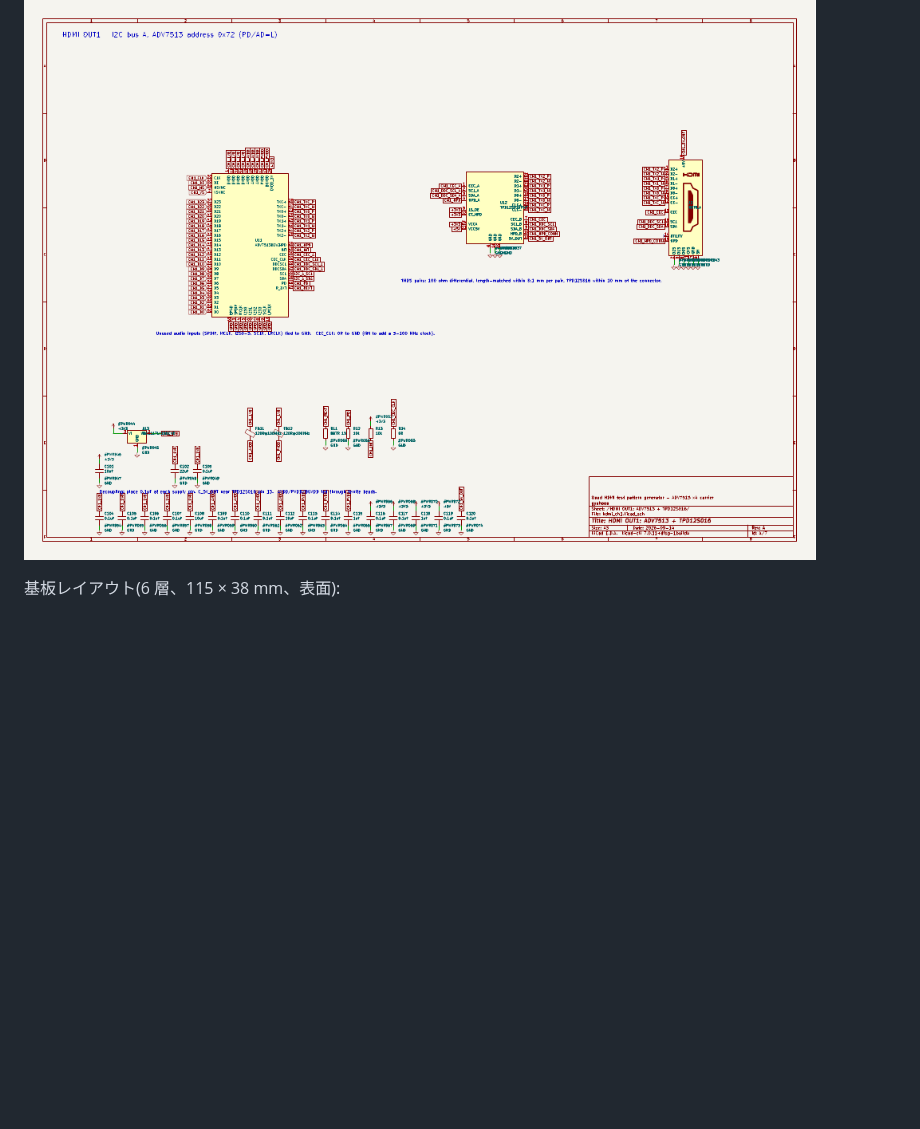
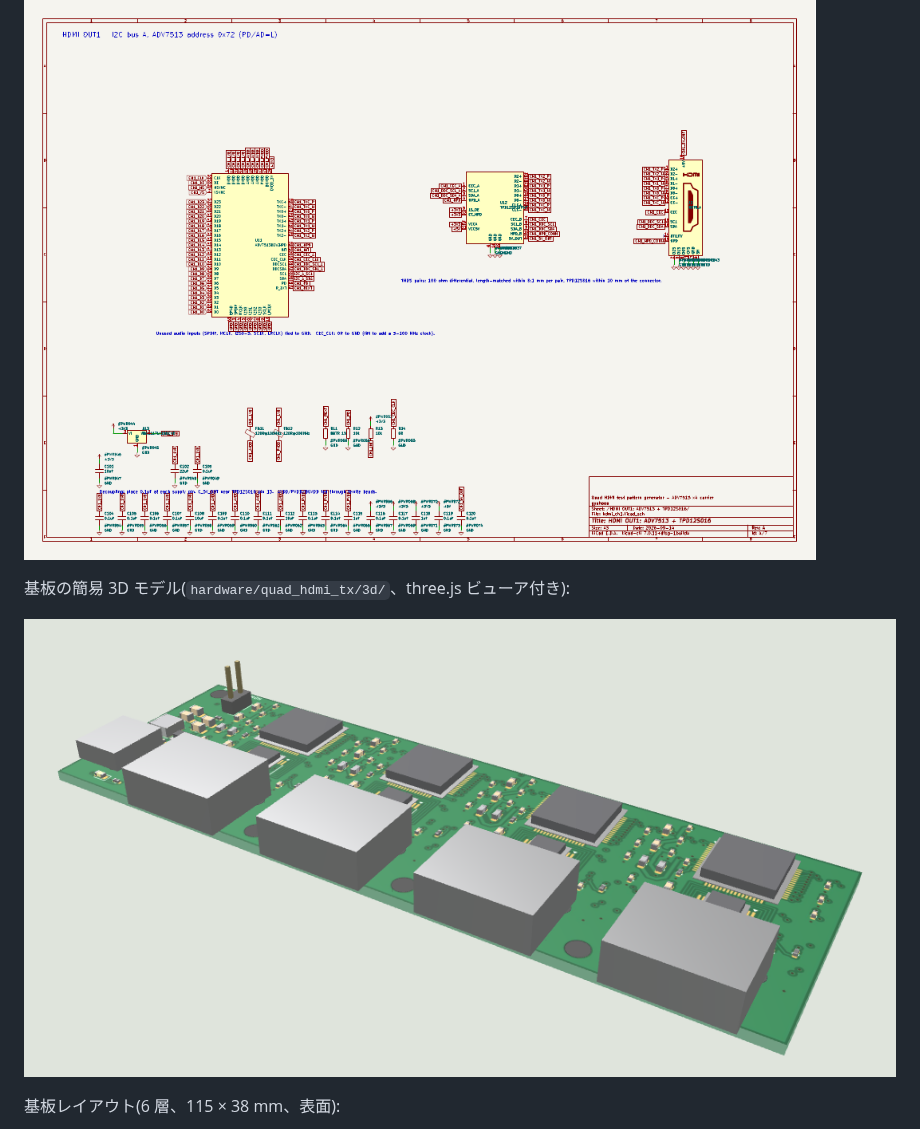
Before and after one commit to gyuhooo/esp32-hdmi-quad-splitter, a Markdown page: README.md, the part around the change. Rendered like a GitHub page; pictures changed too: docs/images/pcb-3d-iso.png (added); blank space fills up the shorter version.

```diff
--- a/README.md
+++ b/README.md
@@ -44,6 +44,10 @@ FPGA ボードに載せるキャリア基板(ADV7513 ×4、TPD12S016 ×4、HDMI
 ![root](docs/images/sch-root.png)
 
 ![ch1](docs/images/sch-hdmi-ch1.png)
+
+基板の簡易 3D モデル(`hardware/quad_hdmi_tx/3d/`、three.js ビューア付き):
+
+![3d](docs/images/pcb-3d-iso.png)
 
 基板レイアウト(6 層、115 × 38 mm、表面):
 
```
Also changed, not shown: hardware/README.md (+21 -0 lines), docs/images/pcb-3d-bottom.png (added), docs/images/pcb-3d-top.png (added), 11 other files.
